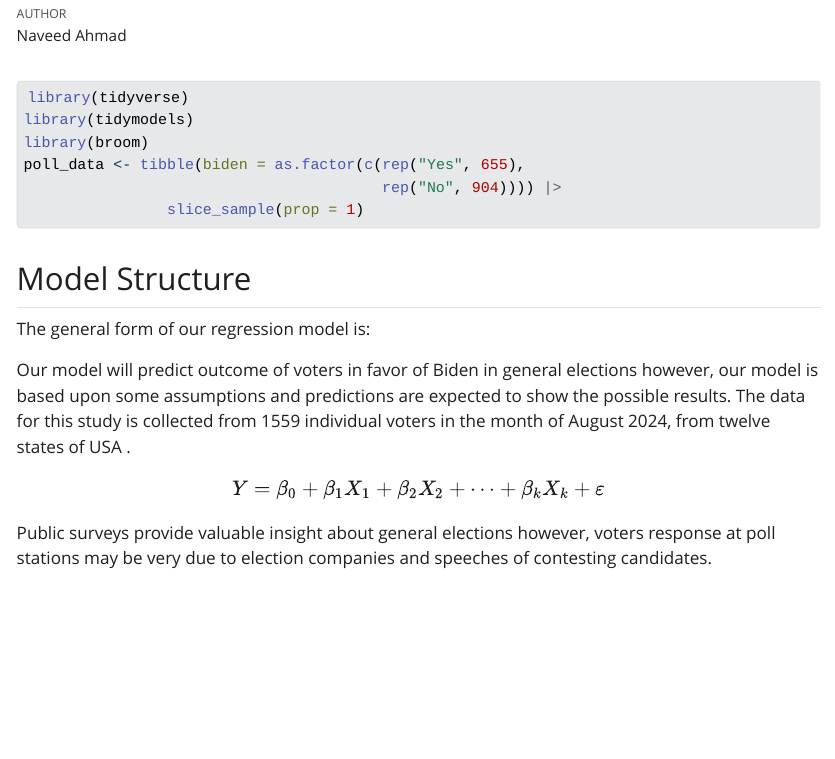
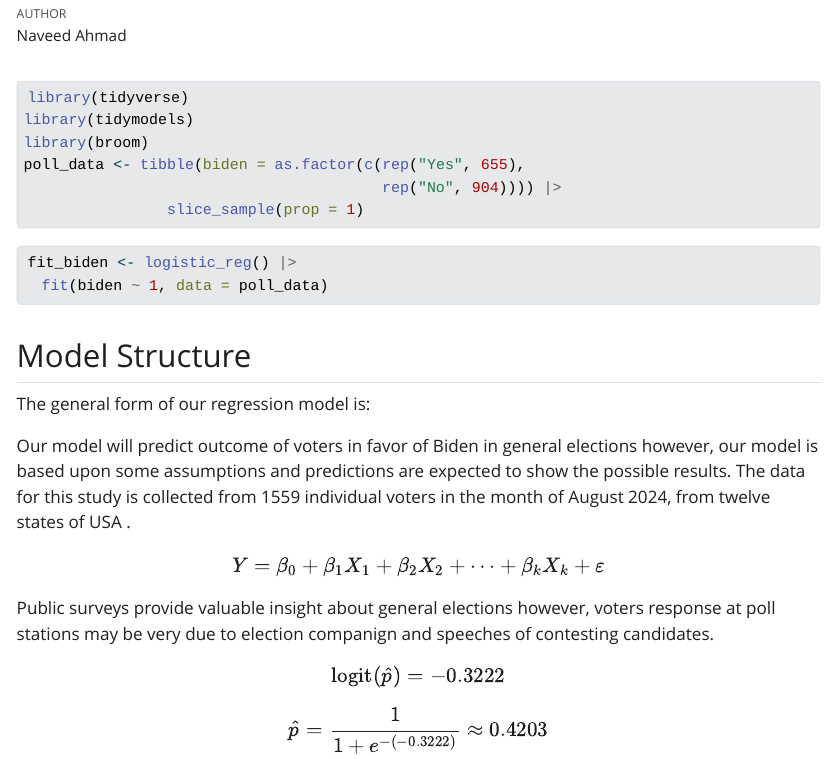
Before and after one commit to naveedgill4u/models, a Quarto document (analysis.qmd): the page in a window 1100 px wide, from 70 px down. The pictures show the output file analysis.html that the author committed with the source, opened offline; Quarto's library style sheets are replaced by a plain one without menus.

````diff
--- a/analysis.qmd
+++ b/analysis.qmd
@@ -15,6 +15,13 @@
 poll_data <- tibble(biden = as.factor(c(rep("Yes", 655),
                                         rep("No", 904)))) |>
                 slice_sample(prop = 1)
+
+```
+
+```{r}
+#| cache: true
+fit_biden <- logistic_reg() |>
+  fit(biden ~ 1, data = poll_data)
 ```
 
 ## Model Structure
@@ -27,4 +34,12 @@
 Y = \beta_0 + \beta_1 X_1 + \beta_2 X_2 + \cdots + \beta_k X_k + \varepsilon
 $$
 
-Public surveys provide valuable insight about general elections however, voters response at poll stations may be very due to election companies and speeches of contesting candidates.
+Public surveys provide valuable insight about general elections however, voters response at poll stations may be very due to election companign and speeches of contesting candidates.
+
+$$
+\text{logit}(\hat{p}) = -0.3222
+$$
+
+$$
+\hat{p} = \frac{1}{1 + e^{-(-0.3222)}} \approx 0.4203
+$$
````
Also changed, not shown: analysis.html, 1 other file.
